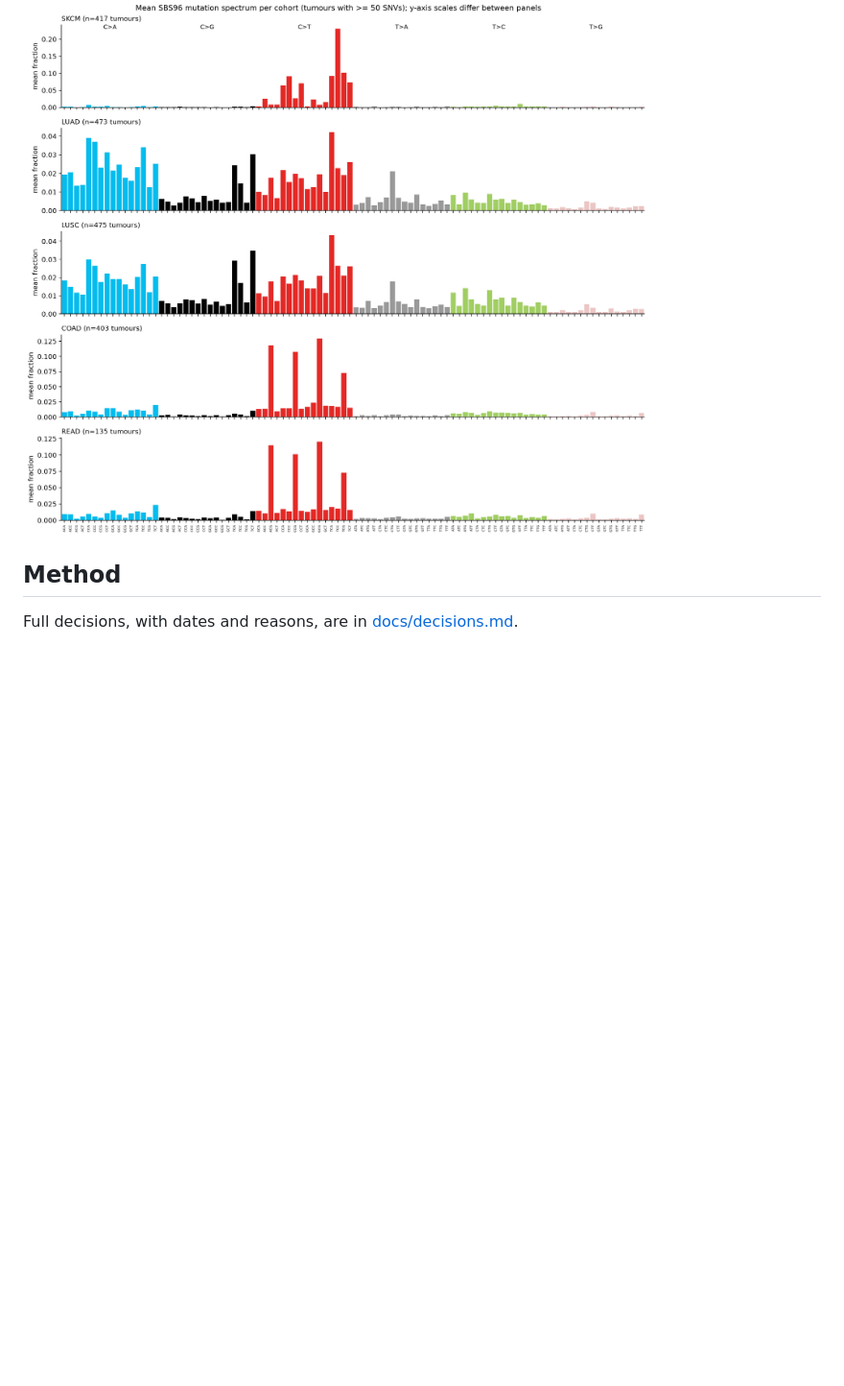
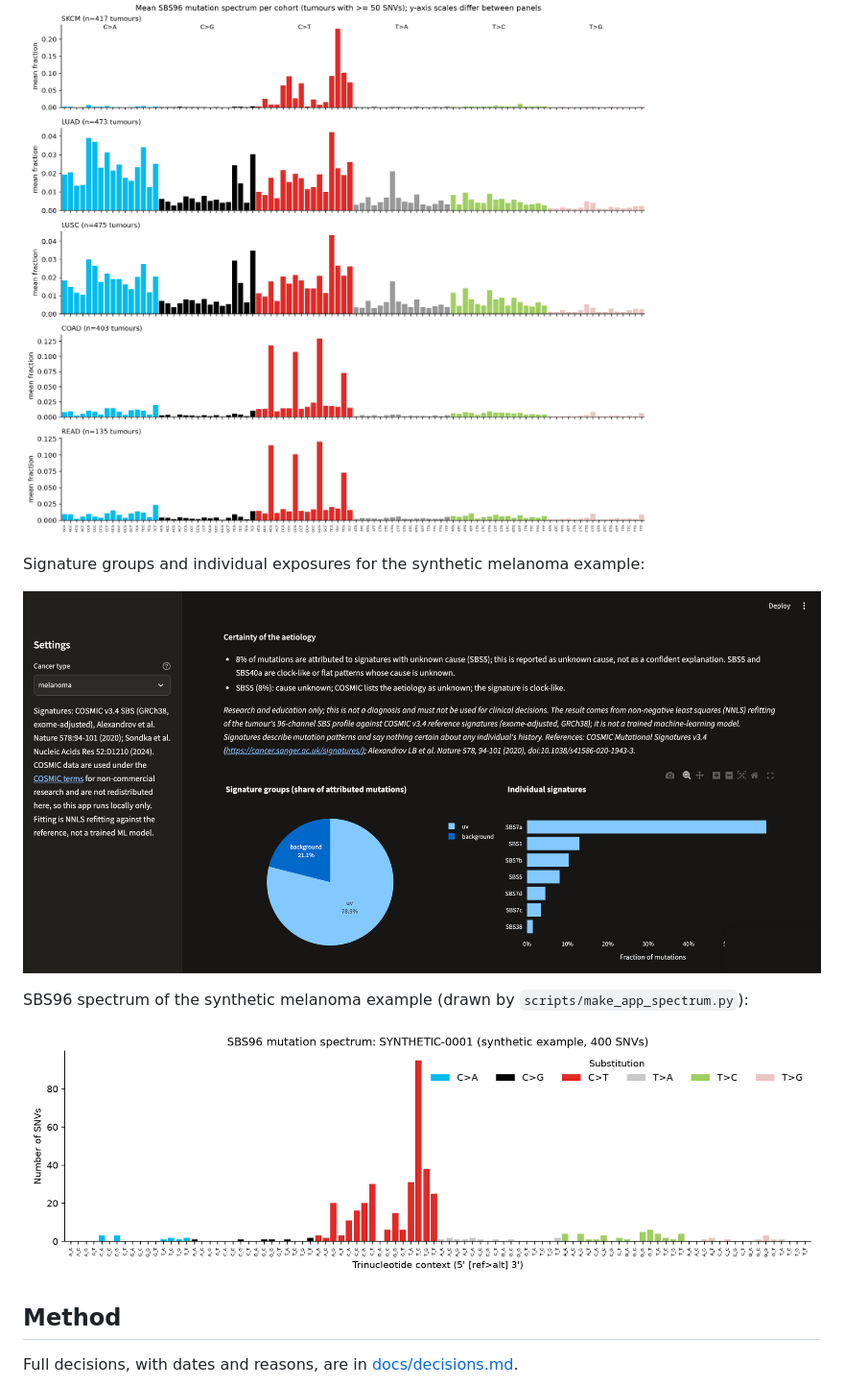
Before and after one commit to prithviraj-dasgupta/cancer-fingerprints, a Markdown page: README.md, the part around the change. Shown at 96% size. GitHub-like rendering; pictures changed too: docs/img/app-charts.png (added), docs/img/app-spectrum.png (added); blank space fills up the shorter version.

```diff
--- a/README.md
+++ b/README.md
@@ -109,6 +109,14 @@ dominated by C>T at dipyrimidines, lung shows a broad C>A component, and colorec
 peaks at CpG contexts.
 
 ![Mean SBS96 spectrum per cohort](results/figures/fig1_mean_spectra.png)
+
+Signature groups and individual exposures for the synthetic melanoma example:
+
+![App charts: signature groups (pie) and individual signatures (bars) for the synthetic melanoma example](docs/img/app-charts.png)
+
+SBS96 spectrum of the synthetic melanoma example (drawn by `scripts/make_app_spectrum.py`):
+
+![SBS96 spectrum of the synthetic melanoma example](docs/img/app-spectrum.png)
 
 ## Method
 
```
Also changed, not shown: docs/img/app.png (added), 3 other files.
